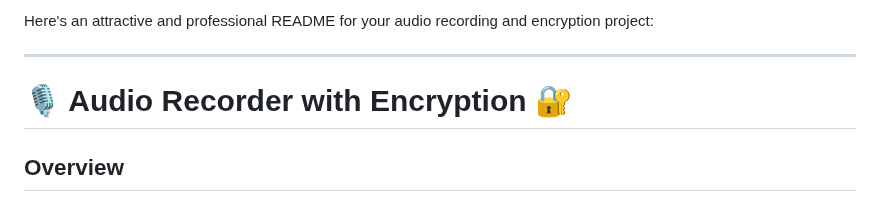
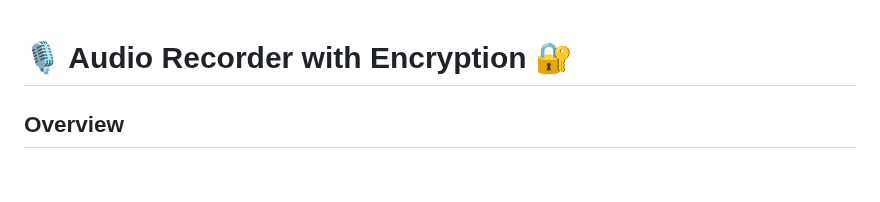
Before and after one commit to Thamidu-Nadun/secAudio, a Markdown page: README.md, the part around the change. Rendered like a GitHub page; blank space fills up the shorter version.

```diff
--- a/README.md
+++ b/README.md
@@ -1,7 +1,3 @@
-Here's an attractive and professional README for your audio recording and encryption project:
-
----
-
 # 🎙️ Audio Recorder with Encryption 🔐
 
 ## Overview
```
